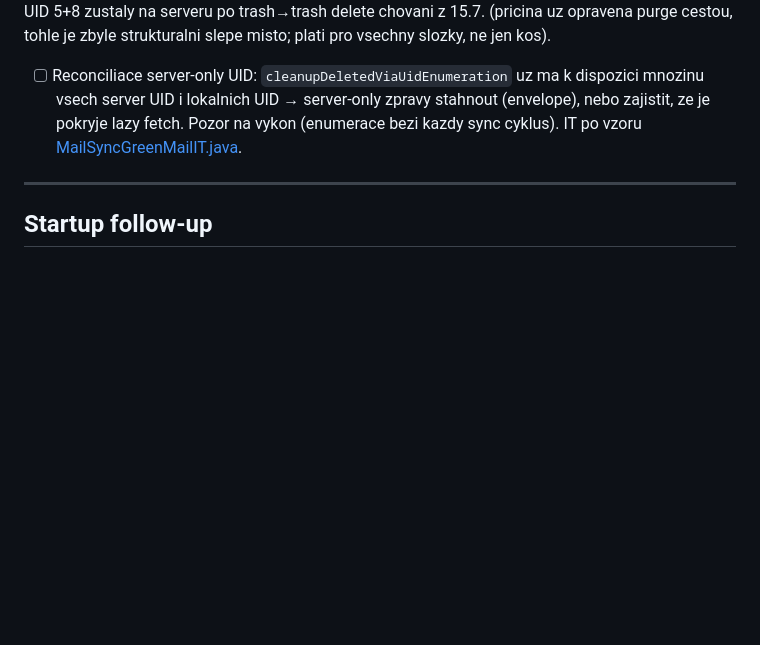
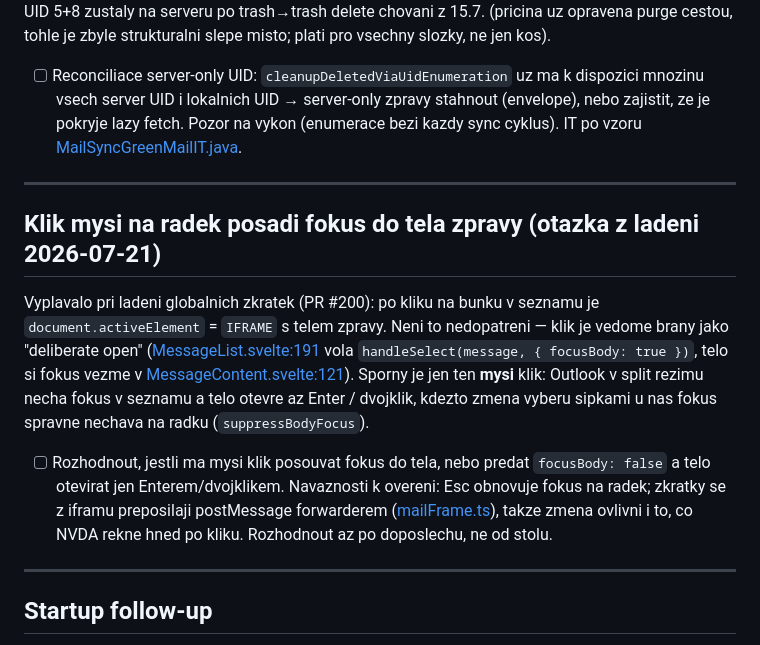
Before and after one commit to TheVoxRox/mail, a Markdown page: todo.md, the part around the change. Drawn GitHub-style; blank space fills up the shorter version.

Commit message:
docs(todo): record the row-click body-focus question
Surfaced while debugging the global shortcuts: a mouse click on a list
row lands focus inside the message-body iframe. The code treats a click
as a deliberate open on purpose, so this is a design question (Outlook
keeps focus in the list in split view), not a bug - parked with the
file:line evidence and the NVDA listen-through it needs.

Co-Authored-By: Claude Opus 4.8 <noreply@anthropic.com>

```diff
--- a/todo.md
+++ b/todo.md
@@ -113,6 +113,14 @@ Zprava, ktera existuje na serveru, ale chybi v lokalni DB uprostred UID rozsahu,
 
 ---
 
+## Klik mysi na radek posadi fokus do tela zpravy (otazka z ladeni 2026-07-21)
+
+Vyplavalo pri ladeni globalnich zkratek (PR #200): po kliku na bunku v seznamu je `document.activeElement` = `IFRAME` s telem zpravy. Neni to nedopatreni — klik je vedome brany jako "deliberate open" ([MessageList.svelte:191](frontend/src/lib/components/MessageList.svelte) vola `handleSelect(message, { focusBody: true })`, telo si fokus vezme v [MessageContent.svelte:121](frontend/src/lib/components/message-detail/MessageContent.svelte)). Sporny je jen ten **mysi** klik: Outlook v split rezimu necha fokus v seznamu a telo otevre az Enter / dvojklik, kdezto zmena vyberu sipkami u nas fokus spravne nechava na radku (`suppressBodyFocus`).
+
+- [ ] Rozhodnout, jestli ma mysi klik posouvat fokus do tela, nebo predat `focusBody: false` a telo otevirat jen Enterem/dvojklikem. Navaznosti k overeni: Esc obnovuje fokus na radek; zkratky se z iframu preposilaji postMessage forwarderem ([mailFrame.ts](frontend/src/lib/mail/mailFrame.ts)), takze zmena ovlivni i to, co NVDA rekne hned po kliku. Rozhodnout az po doposlechu, ne od stolu.
+
+---
+
 ## Startup follow-up
 
 Backend (headless) cast zmerena a uzavrena — sekce "Startup audit — mereni 2026-06-11" v [backend/PERFORMANCE_BASELINE.md](backend/PERFORMANCE_BASELINE.md). Zbyva jen GUI:
```
Also changed, not shown: CHANGELOG.md (+1 -0 lines).
